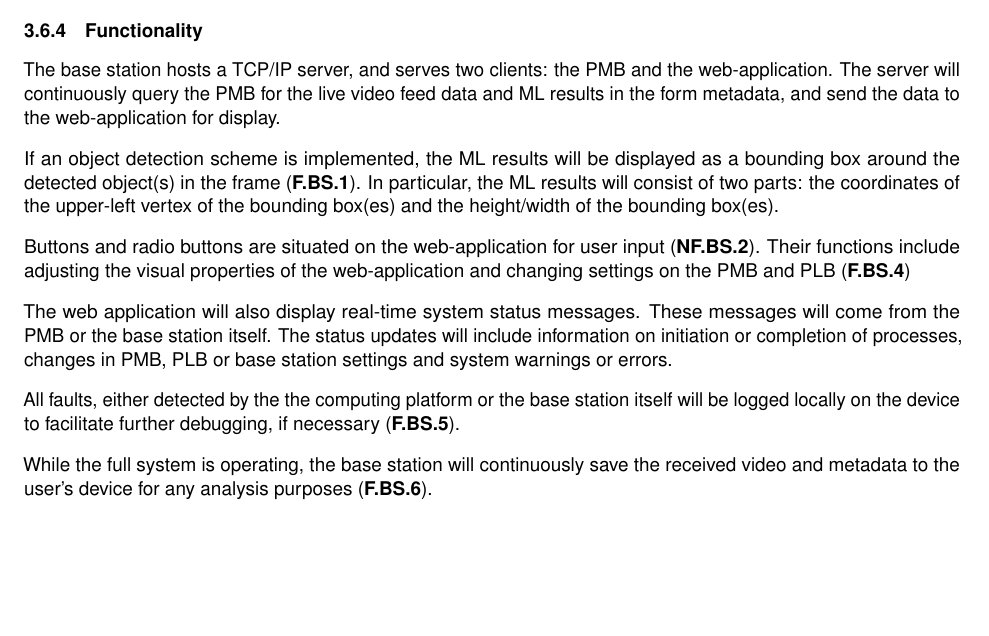
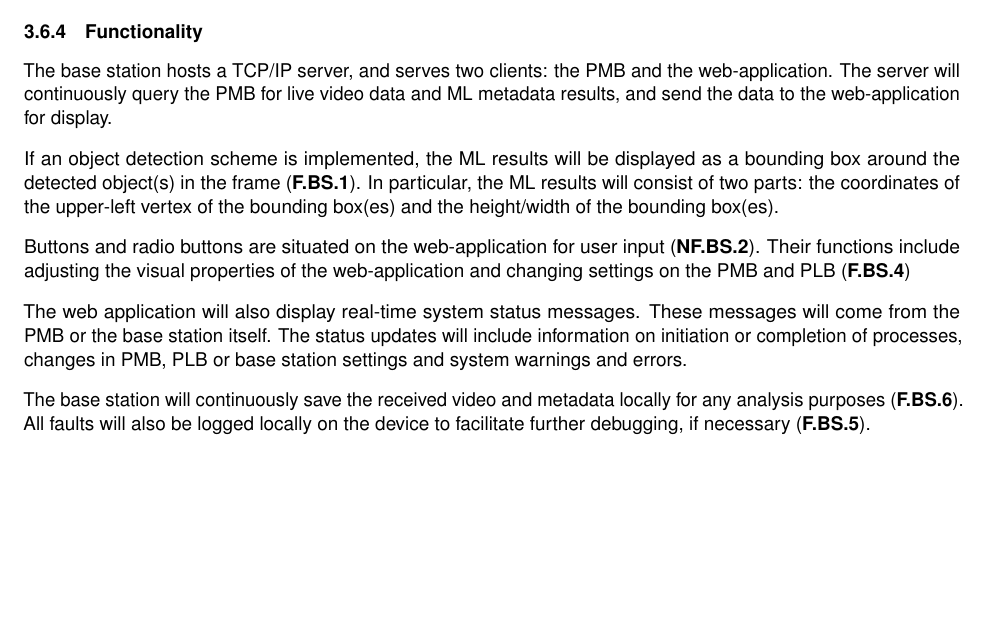
Before and after one commit to Capstone-Skynet/Capstone-Skynet.github.io, a LaTeX document (docs/design/design_document.tex, which reads docs/design/3_1_6_base_station.tex): part of page 16 of 25, cut so that both start at the same text, the shorter picture padded with empty space. Compiled offline with pdfLaTeX.

Commit message:
Rephrasing

```diff
--- a/docs/design/3_1_6_base_station.tex
+++ b/docs/design/3_1_6_base_station.tex
@@ -17,15 +17,13 @@ One functionality that mobile devices lack is the support for common machine lea
 A web-application is used as the GUI for the base station. This allows for universal compatibility with laptops and smart mobile devices, regardless of their operating system.
 
 \subsubsection{Functionality}
-The base station hosts a TCP/IP server, and serves two clients: the PMB and the web-application. The server will continuously query the PMB for the live video feed data and ML results in the form metadata, and send the data to the web-application for display.
+The base station hosts a TCP/IP server, and serves two clients: the PMB and the web-application. The server will continuously query the PMB for live video data and ML metadata results, and send the data to the web-application for display.
 
 If an object detection scheme is implemented, the ML results will be displayed as a bounding box around the detected object(s) in the frame (\textbf{F.BS.1}). In particular, the ML results will consist of two parts: the coordinates of the upper-left vertex of the bounding box(es) and the height/width of the bounding box(es).
 
 Buttons and radio buttons are situated on the web-application for user input (\textbf{NF.BS.2}). Their functions include adjusting the visual properties of the web-application and changing settings on the PMB and PLB (\textbf{F.BS.4})
 
-The web application will also display real-time system status messages. These messages will come from the PMB or the base station itself. The status updates will include information on initiation or completion of processes, changes in PMB, PLB or base station settings and system warnings or errors.
+The web application will also display real-time system status messages. These messages will come from the PMB or the base station itself. The status updates will include information on initiation or completion of processes, changes in PMB, PLB or base station settings and system warnings and errors.
 
-All faults, either detected by the the computing platform or the base station itself will be logged locally on the device to facilitate further debugging, if necessary (\textbf{F.BS.5}).
+The base station will continuously save the received video and metadata locally for any analysis purposes (\textbf{F.BS.6}). All faults will also be logged locally on the device to facilitate further debugging, if necessary (\textbf{F.BS.5}).
 %% maybe we just log all status messages, not limited to warnings/errors.
-
-While the full system is operating, the base station will continuously save the received video and metadata to the user's device for any analysis purposes (\textbf{F.BS.6}).
```
